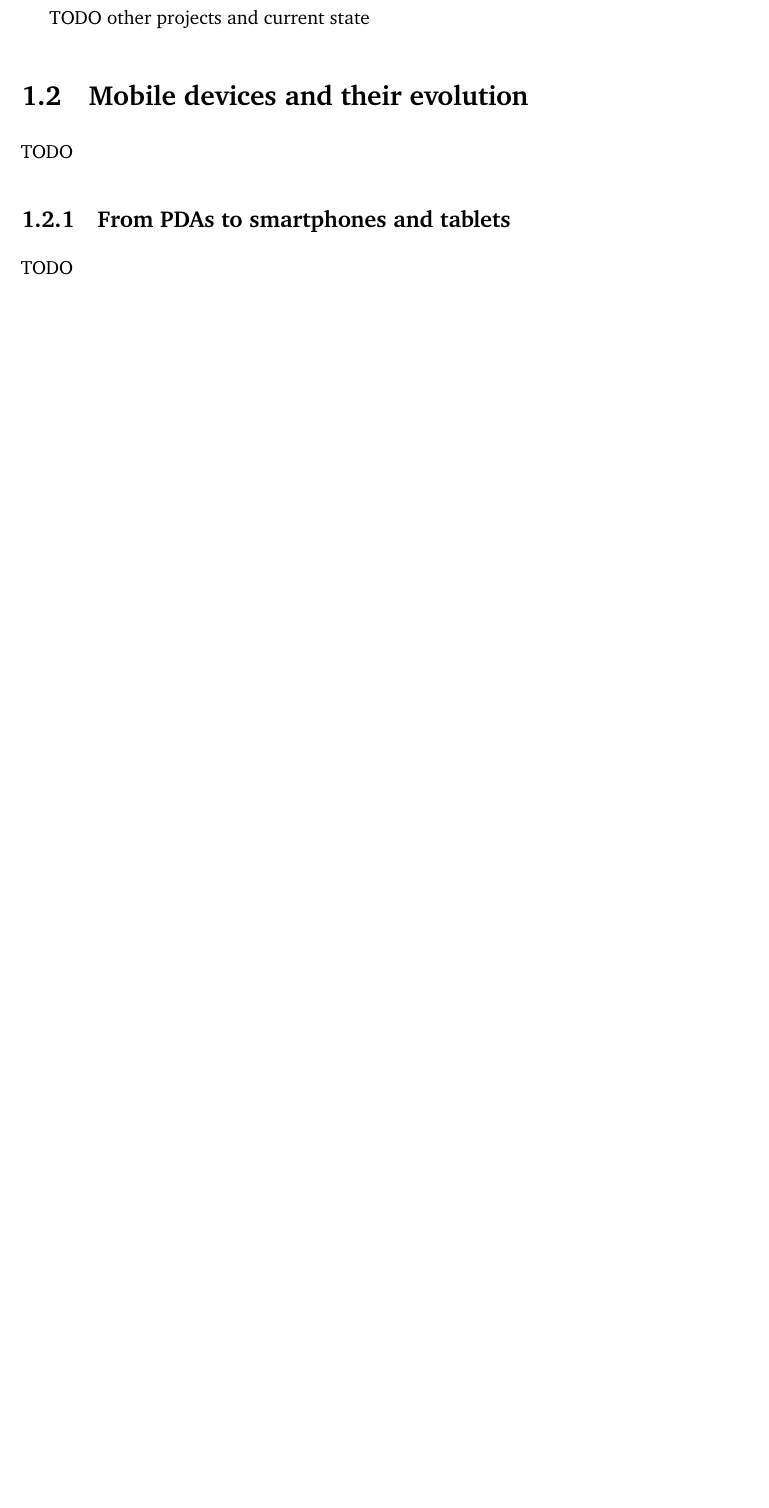
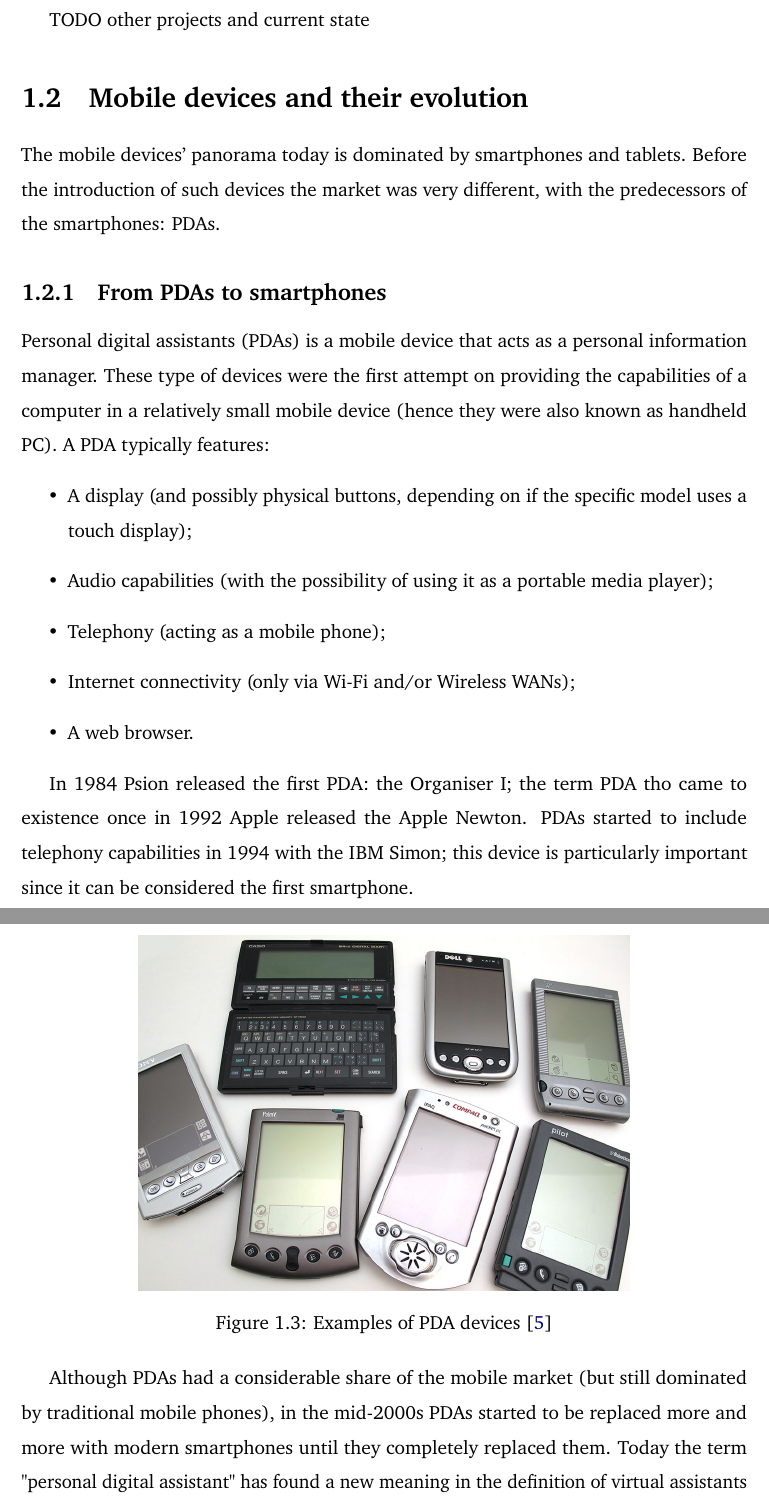
Before and after one commit to Tale152/master-thesis, a LaTeX thesis (main.tex, which reads document/chapters/chapter_1/sections/2_mobile_devices_and_their_evolution.tex): part of page 8 of 10 before the commit and two parts of pages 8 and 9 of 12 after it, the two joined at a grey line, cut so that both start at the same text, the shorter picture padded with empty space. Compiled offline with pdfLaTeX.

Commit message:
written 1.2 - Mobile devices and their evolution; written 1.2.1 - From PDAs to smartphones

```diff
--- a/document/chapters/chapter_1/sections/2_mobile_devices_and_their_evolution.tex
+++ b/document/chapters/chapter_1/sections/2_mobile_devices_and_their_evolution.tex
@@ -1,5 +1,24 @@
 \section{Mobile devices and their evolution}
-TODO
+The mobile devices' panorama today is dominated by smartphones and tablets. Before the introduction of such devices the market was very different, with the predecessors of the smartphones: PDAs.
 
-\subsection{From PDAs to smartphones and tablets}
-TODO
+\subsection{From PDAs to smartphones}
+Personal digital assistants (PDAs) is a mobile device that acts as a personal information manager. These type of devices were the first attempt on providing the capabilities of a computer in a relatively small mobile device (hence they were also known as handheld PC). A PDA typically features:
+\begin{itemize}
+    \item A display (and possibly physical buttons, depending on if the specific model uses a touch display);
+    \item Audio capabilities (with the possibility of using it as a portable media player);
+    \item Telephony (acting as a mobile phone);
+    \item Internet connectivity (only via Wi-Fi and/or Wireless WANs);
+    \item A web browser.
+\end{itemize}
+
+\begin{figure}[!ht]
+    \centering
+    \includegraphics[scale=0.3]{document/chapters/chapter_1/images/pdas.jpg}
+    \caption{Examples of PDA devices \cite{is_there_still_a_market_for_pdas}}
+    \label{fig:PDAs}
+\end{figure}
+
+In 1984 Psion released the first PDA: the Organiser I; the term PDA tho came to existence once in 1992 Apple released the Apple Newton. PDAs started to include telephony capabilities in 1994 with the IBM Simon; this device is particularly important since it can be considered the first smartphone.
+
+Although PDAs had a considerable share of the mobile market (but still dominated by traditional mobile phones), in the mid-2000s PDAs started to be replaced more and more with modern smartphones until they completely replaced them.
+Today the term "personal digital assistant" has found a new meaning in the definition of virtual assistants based on speech synthesis (ex: Amazon's Alexa).
```
Also changed, not shown: document/bibliography.bib (+18 -0 lines), document/chapters/chapter_1/images/global_sales_of_pcs_and_smartphones.png (added), document/chapters/chapter_1/images/pdas.jpg (added), document/chapters/chapter_1/sections/2_mobile_devices_and_their_evolution.tex (11 more changed lines).
